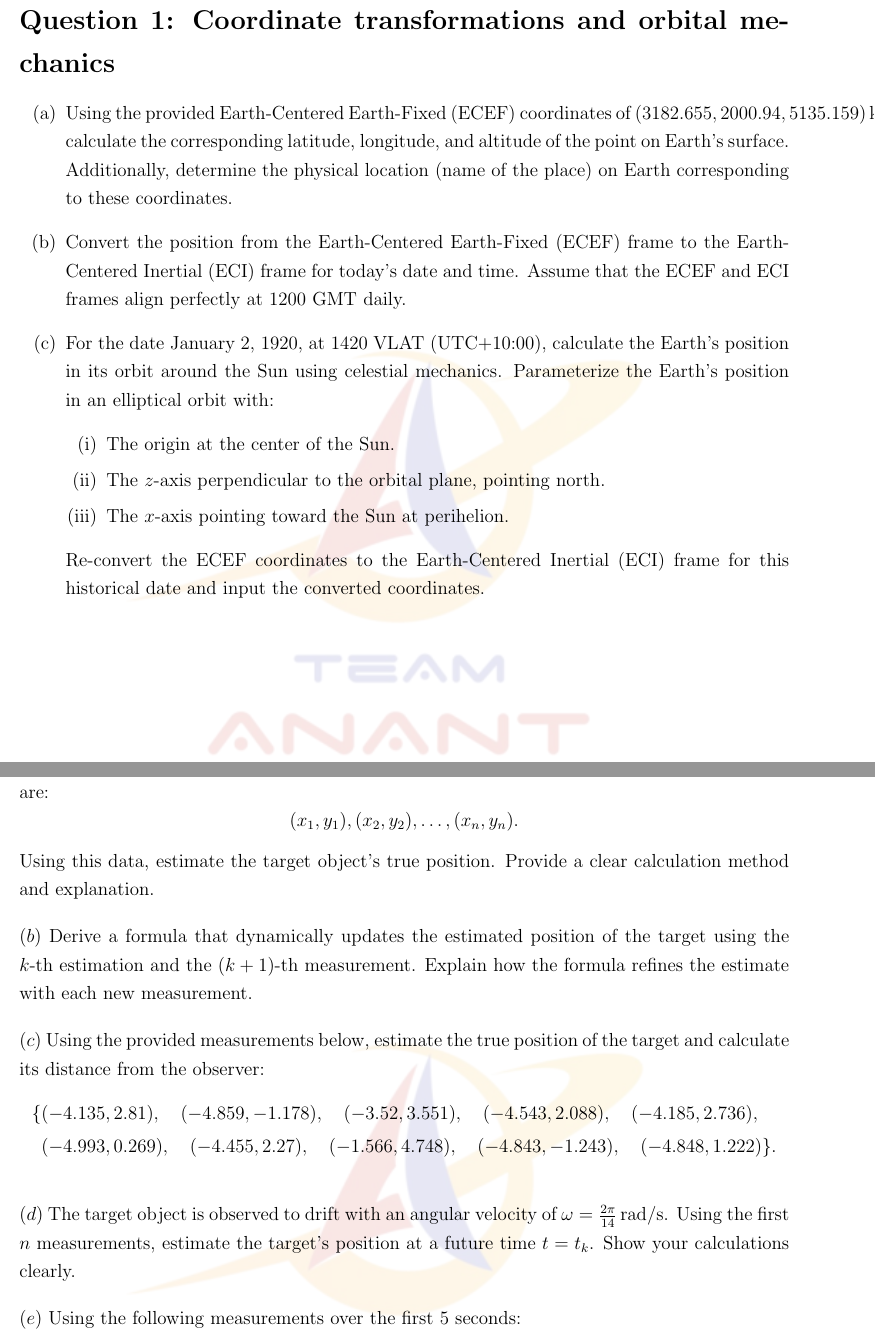
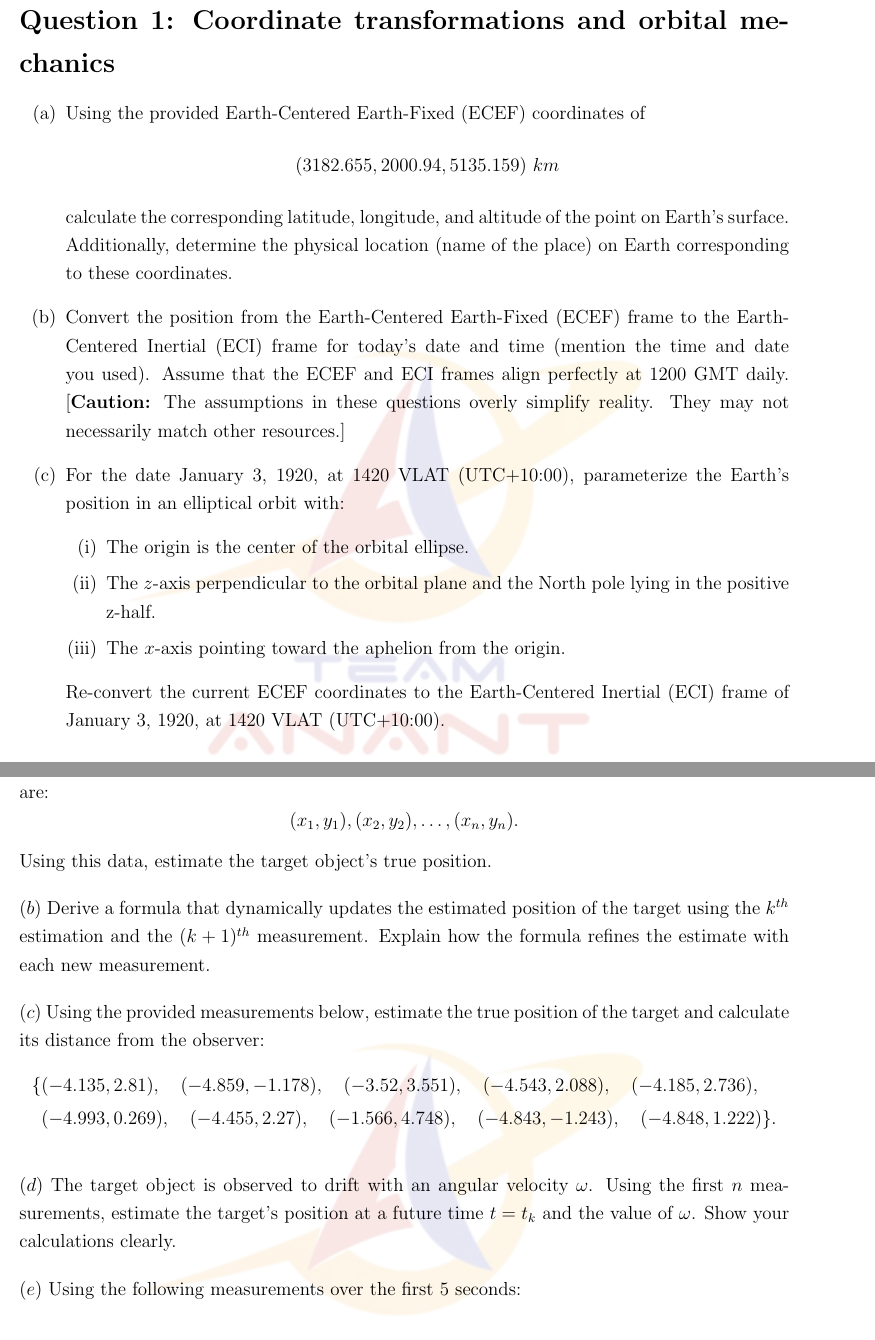
Before and after one commit to Prachannagven/Anant_Recruitments, a LaTeX problem sheet (ADCS/Storyless/Round_1_Recruitment_Paper/ADCS_R1_Recruitment_Paper.tex): two parts of pages 2 and 6 of 6, joined at a grey line, cut so that both start at the same text. Compiled offline with pdfLaTeX.

Commit message:
Formal version: Complete

```diff
--- a/ADCS/Storyless/Round_1_Recruitment_Paper/ADCS_R1_Recruitment_Paper.tex
+++ b/ADCS/Storyless/Round_1_Recruitment_Paper/ADCS_R1_Recruitment_Paper.tex
@@ -103,15 +103,15 @@ Contact Details:
 \section*{Question 1: Coordinate transformations and orbital mechanics}
 
 \begin{enumerate}[label = (\alph*)]
-	\item Using the provided Earth-Centered Earth-Fixed (ECEF) coordinates of $(3182.655, 2000.94, 5135.159) \, \text{km}$, calculate the corresponding latitude, longitude, and altitude of the point on Earth's surface. Additionally, determine the physical location (name of the place) on Earth corresponding to these coordinates.
-	\item Convert the position from the Earth-Centered Earth-Fixed (ECEF) frame to the Earth-Centered Inertial (ECI) frame for today's date and time. Assume that the ECEF and ECI frames align perfectly at 1200 GMT daily.
-	\item For the date January 2, 1920, at 1420 VLAT (UTC+10:00), calculate the Earth's position in its orbit around the Sun using celestial mechanics. Parameterize the Earth's position in an elliptical orbit with:
+	\item Using the provided Earth-Centered Earth-Fixed (ECEF) coordinates of \[(3182.655, 2000.94, 5135.159) \ km\] calculate the corresponding latitude, longitude, and altitude of the point on Earth's surface. Additionally, determine the physical location (name of the place) on Earth corresponding to these coordinates.
+	\item Convert the position from the Earth-Centered Earth-Fixed (ECEF) frame to the Earth-Centered Inertial (ECI) frame for today's date and time (mention the time and date you used). Assume that the ECEF and ECI frames align perfectly at 1200 GMT daily. [\textbf{Caution:} The assumptions in these questions overly simplify reality. They may not necessarily match other resources.]
+	\item For the date January 3, 1920, at 1420 VLAT (UTC+10:00), parameterize the Earth's position in an elliptical orbit with:
 	\begin{enumerate}[label = (\roman*)]
-		\item The origin at the center of the Sun.
-		\item The \( z \)-axis perpendicular to the orbital plane, pointing north.
-		\item The \( x \)-axis pointing toward the Sun at perihelion.
+		\item The origin is the center of the orbital ellipse.
+		\item The \( z \)-axis perpendicular to the orbital plane and the North pole lying in the positive z-half.
+		\item The \( x \)-axis pointing toward the aphelion from the origin.
 	\end{enumerate}
-	Re-convert the ECEF coordinates to the Earth-Centered Inertial (ECI) frame for this historical date and input the converted coordinates.
+	Re-convert the current ECEF coordinates to the Earth-Centered Inertial (ECI) frame of January 3, 1920, at 1420 VLAT (UTC+10:00).
 \end{enumerate}
 
 	\pagebreak
@@ -271,11 +268,10 @@ Contact Details:
 \[
 (x_1, y_1), (x_2, y_2), \dots, (x_n, y_n).
 \]
-Using this data, estimate the target object's true position. Provide a clear calculation method and explanation.
-
+Using this data, estimate the target object's true position.
 \bigskip
 
-\noindent $(b)$ Derive a formula that dynamically updates the estimated position of the target using the \(k\)-th estimation and the \((k+1)\)-th measurement. Explain how the formula refines the estimate with each new measurement.
+\noindent $(b)$ Derive a formula that dynamically updates the estimated position of the target using the \(k\)$^{th}$ estimation and the \((k+1)\)$^{th}$ measurement. Explain how the formula refines the estimate with each new measurement.
 
 \bigskip
 
@@ -291,7 +287,7 @@ Using this data, estimate the target object's true position. Provide a clear cal
 
 \bigskip
 
-\noindent $(d)$ The target object is observed to drift with an angular velocity of $\omega = \frac{2\pi}{14} \, \text{rad/s}$. Using the first \(n\) measurements, estimate the target’s position at a future time \(t = t_k\). Show your calculations clearly.
+\noindent $(d)$ The target object is observed to drift with an angular velocity $\omega$. Using the first \(n\) measurements, estimate the target’s position at a future time \(t = t_k\) and the value of $\omega$. Show your calculations clearly.
 
 \bigskip
 
```
Also changed, not shown: ADCS/Storyless/Round_1_Recruitment_Paper/ADCS_R1_Recruitment_Paper.pdf, ADCS/Storyless/Round_1_Recruitment_Paper/ADCS_R1_Recruitment_Paper.tex (17 more changed lines), 5 other files.
